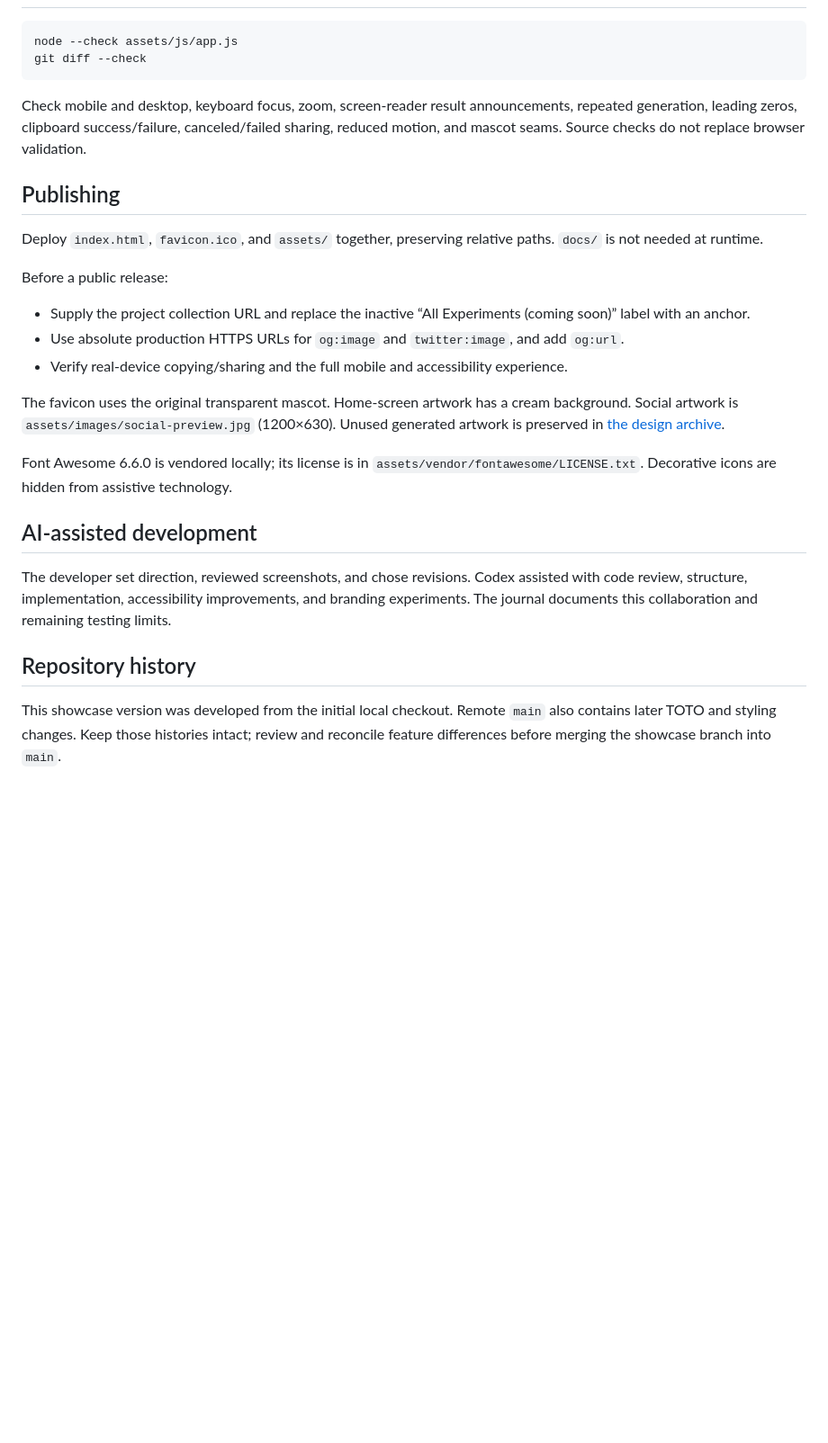
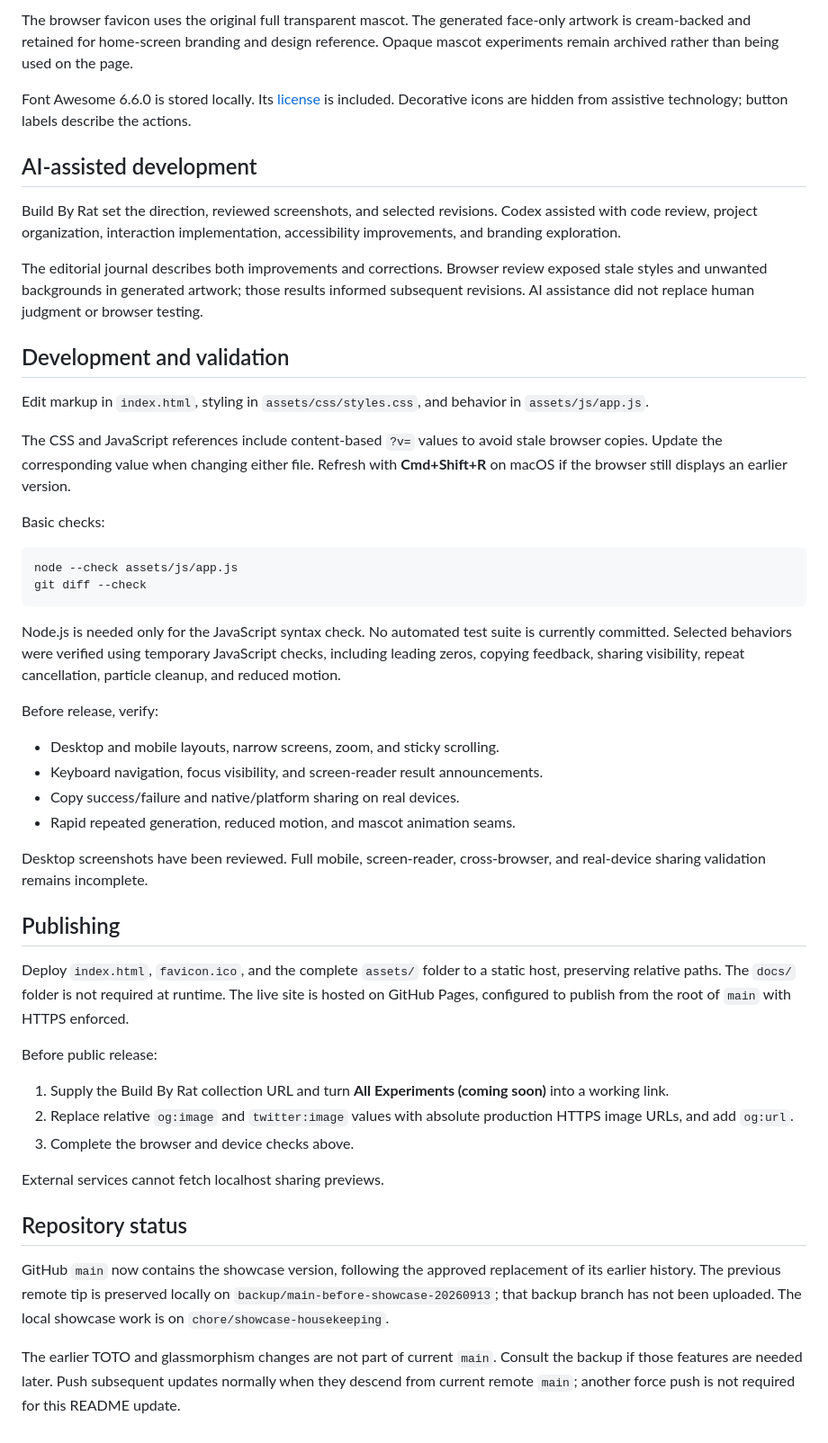
Before and after one commit to seonglinchua/caishen-4d-generator, a Markdown page: README.md, the part around one of its changes. Shown at 90% size. Drawn GitHub-style; blank space fills up the shorter version.

````diff
--- a/README.md
+++ b/README.md
@@ -41,29 +74,51 @@ Three CSS-clipped mascot regions reuse the same transparent PNG. These are prese
+The browser favicon uses the original full transparent mascot. The generated face-only artwork is cream-backed and retained for home-screen branding and design reference. Opaque mascot experiments remain archived rather than being used on the page.
+
+Font Awesome 6.6.0 is stored locally. Its [license](assets/vendor/fontawesome/LICENSE.txt) is included. Decorative icons are hidden from assistive technology; button labels describe the actions.
+
+## AI-assisted development
+
+Build By Rat set the direction, reviewed screenshots, and selected revisions. Codex assisted with code review, project organization, interaction implementation, accessibility improvements, and branding exploration.
+
+The editorial journal describes both improvements and corrections. Browser review exposed stale styles and unwanted backgrounds in generated artwork; those results informed subsequent revisions. AI assistance did not replace human judgment or browser testing.
+
+## Development and validation
+
+Edit markup in `index.html`, styling in `assets/css/styles.css`, and behavior in `assets/js/app.js`.
+
+The CSS and JavaScript references include content-based `?v=` values to avoid stale browser copies. Update the corresponding value when changing either file. Refresh with **Cmd+Shift+R** on macOS if the browser still displays an earlier version.
+
+Basic checks:
 
 ```sh
 node --check assets/js/app.js
 git diff --check
 ```
 
-Check mobile and desktop, keyboard focus, zoom, screen-reader result announcements, repeated generation, leading zeros, clipboard success/failure, canceled/failed sharing, reduced motion, and mascot seams. Source checks do not replace browser validation.
+Node.js is needed only for the JavaScript syntax check. No automated test suite is currently committed. Selected behaviors were verified using temporary JavaScript checks, including leading zeros, copying feedback, sharing visibility, repeat cancellation, particle cleanup, and reduced motion.
+
+Before release, verify:
+
+- Desktop and mobile layouts, narrow screens, zoom, and sticky scrolling.
+- Keyboard navigation, focus visibility, and screen-reader result announcements.
+- Copy success/failure and native/platform sharing on real devices.
+- Rapid repeated generation, reduced motion, and mascot animation seams.
+
+Desktop screenshots have been reviewed. Full mobile, screen-reader, cross-browser, and real-device sharing validation remains incomplete.
 
 ## Publishing
 
-Deploy `index.html`, `favicon.ico`, and `assets/` together, preserving relative paths. `docs/` is not needed at runtime.
+Deploy `index.html`, `favicon.ico`, and the complete `assets/` folder to a static host, preserving relative paths. The `docs/` folder is not required at runtime. The live site is hosted on GitHub Pages, configured to publish from the root of `main` with HTTPS enforced.
 
-Before a public release:
+Before public release:
 
-- Supply the project collection URL and replace the inactive “All Experiments (coming soon)” label with an anchor.
-- Use absolute production HTTPS URLs for `og:image` and `twitter:image`, and add `og:url`.
-- Verify real-device copying/sharing and the full mobile and accessibility experience.
+1. Supply the Build By Rat collection URL and turn **All Experiments (coming soon)** into a working link.
+2. Replace relative `og:image` and `twitter:image` values with absolute production HTTPS image URLs, and add `og:url`.
+3. Complete the browser and device checks above.
 
-The favicon uses the original transparent mascot. Home-screen artwork has a cream background. Social artwork is `assets/images/social-preview.jpg` (1200×630). Unused generated artwork is preserved in [the design archive](docs/design/README.md).
+External services cannot fetch localhost sharing previews.
 
-Font Awesome 6.6.0 is vendored locally; its license is in `assets/vendor/fontawesome/LICENSE.txt`. Decorative icons are hidden from assistive technology.
+## Repository status
 
-## AI-assisted development
+GitHub `main` now contains the showcase version, following the approved replacement of its earlier history. The previous remote tip is preserved locally on `backup/main-before-showcase-20260913`; that backup branch has not been uploaded. The local showcase work is on `chore/showcase-housekeeping`.
 
-The developer set direction, reviewed screenshots, and chose revisions. Codex assisted with code review, structure, implementation, accessibility improvements, and branding experiments. The journal documents this collaboration and remaining testing limits.
-
-## Repository history
-
-This showcase version was developed from the initial local checkout. Remote `main` also contains later TOTO and styling changes. Keep those histories intact; review and reconcile feature differences before merging the showcase branch into `main`.
+The earlier TOTO and glassmorphism changes are not part of current `main`. Consult the backup if those features are needed later. Push subsequent updates normally when they descend from current remote `main`; another force push is not required for this README update.
````
Also changed, not shown: other parts of README.md (+56 -23 lines).
